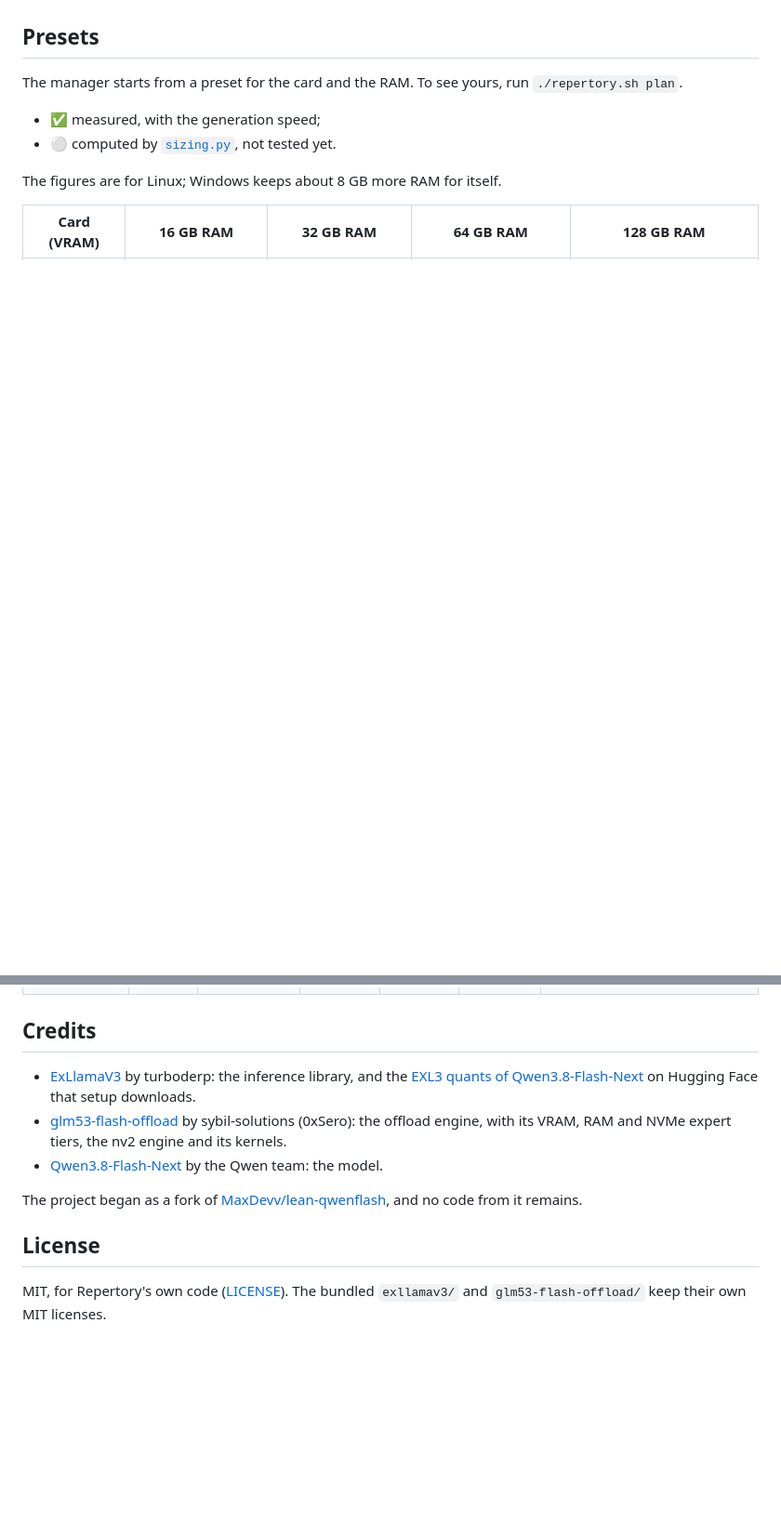
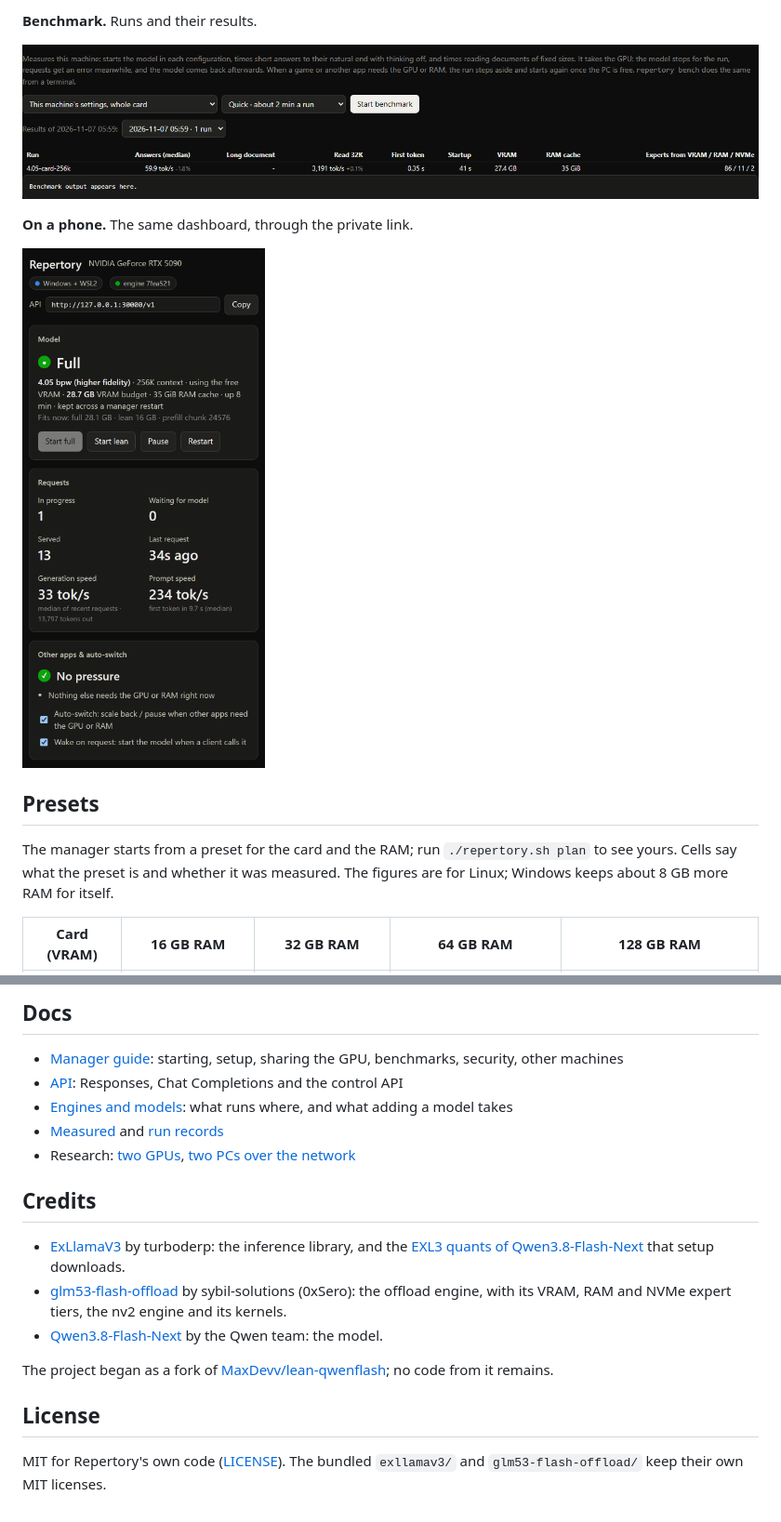
Before and after one commit to eltorr/llm-repertory, a Markdown page: README.md, 2 parts joined by grey strips. Shown at 93% size. GitHub-like rendering; pictures changed too: docs/media/dashboard-bench.png (added), docs/media/dashboard-phone.png (added); blank space fills up the shorter version.

```diff
--- a/README.md
+++ b/README.md
@@ -56,12 +104,15 @@ and 4.05 bpw.
+**Benchmark.** Runs and their results.
+
+![The Benchmark tab](docs/media/dashboard-bench.png)
+
+**On a phone.** The same dashboard, through the private link.
+
+<img src="docs/media/dashboard-phone.png" alt="The dashboard on a phone" width="300">
 
 ## Presets
 
-The manager starts from a preset for the card and the RAM. To see yours, run `./repertory.sh plan`.
-
-- **✅** measured, with the generation speed;
-- **⚪** computed by [`sizing.py`](engines/exl3_offload/sizing.py), not tested yet.
-
-The figures are for Linux; Windows keeps about 8 GB more RAM for itself.
+The manager starts from a preset for the card and the RAM; run `./repertory.sh plan` to see yours. Cells say what
+the preset is and whether it was measured. The figures are for Linux; Windows keeps about 8 GB more RAM for itself.
 
 <!-- presets:begin -->
 | Card (VRAM) | 16 GB RAM | 32 GB RAM | 64 GB RAM | 128 GB RAM |
@@ -104,17 +150,23 @@ compare 1:1 with them.
+## Docs
+
+- [Manager guide](docs/manager.md): starting, setup, sharing the GPU, benchmarks, security, other machines
+- [API](docs/api.md): Responses, Chat Completions and the control API
+- [Engines and models](docs/engines.md): what runs where, and what adding a model takes
+- [Measured](docs/measured.md) and [run records](research/README.md)
+- Research: [two GPUs](docs/research/multi-gpu.md), [two PCs over the network](docs/research/cross-pc-split.md)
 
 ## Credits
 
 - [ExLlamaV3](https://github.com/turboderp-org/exllamav3) by turboderp: the inference library, and the
-  [EXL3 quants of Qwen3.8-Flash-Next](https://huggingface.co/turboderp/Qwen3.8-Flash-Next-exl3) on Hugging Face that
-  setup downloads.
+  [EXL3 quants of Qwen3.8-Flash-Next](https://huggingface.co/turboderp/Qwen3.8-Flash-Next-exl3) that setup downloads.
 - [glm53-flash-offload](https://github.com/sybil-solutions/glm53-flash-offload) by sybil-solutions (0xSero): the
   offload engine, with its VRAM, RAM and NVMe expert tiers, the nv2 engine and its kernels.
 - [Qwen3.8-Flash-Next](https://huggingface.co/Qwen/Qwen3.8-Flash-Next) by the Qwen team: the model.
 
-The project began as a fork of [MaxDevv/lean-qwenflash](https://github.com/MaxDevv/lean-qwenflash), and no code from
-it remains.
+The project began as a fork of [MaxDevv/lean-qwenflash](https://github.com/MaxDevv/lean-qwenflash); no code from it
+remains.
 
 ## License
 
-MIT, for Repertory's own code ([LICENSE](LICENSE)). The bundled `exllamav3/` and `glm53-flash-offload/` keep their
-own MIT licenses.
+MIT for Repertory's own code ([LICENSE](LICENSE)). The bundled `exllamav3/` and `glm53-flash-offload/` keep their own
+MIT licenses.
```
Also changed, not shown: other parts of README.md (+99 -56 lines), CHANGELOG.md (+15 -0 lines), docs/measured.md (added, +33 -0 lines), docs/media/dashboard-settings.png (added), docs/media/dashboard-setup.png (added), docs/media/dashboard.png (added), 5 other files.
